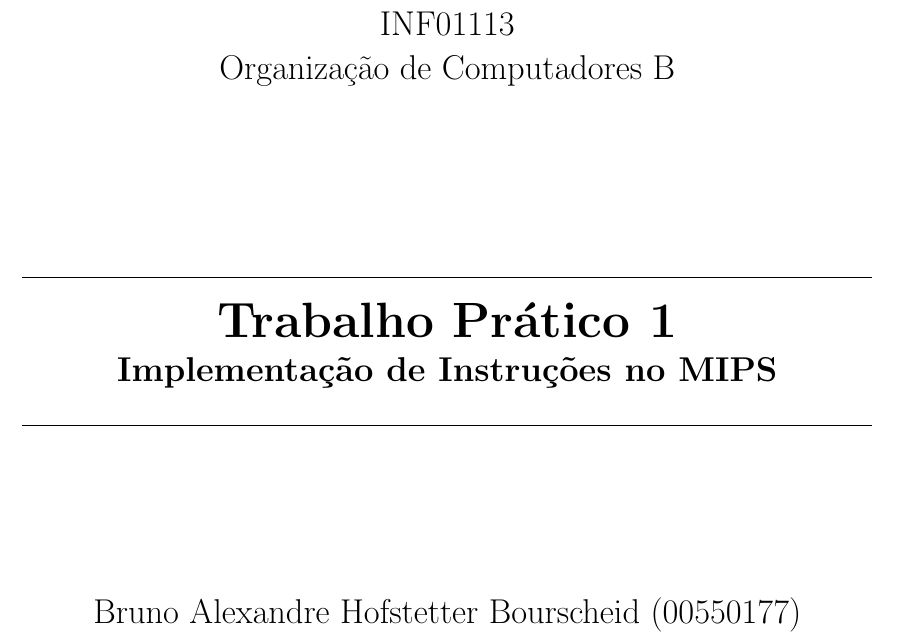
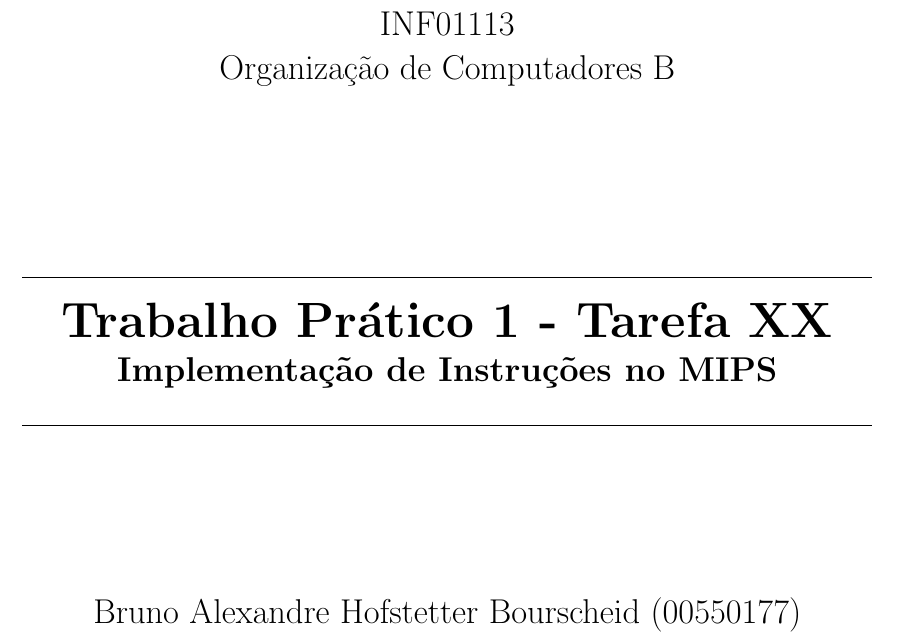
Before and after one commit to PLLima/INF01113-Computer-Organization, a LaTeX document (P1/report/main.tex): part of page 1 of 5, cut so that both start at the same text. Compiled offline with pdfLaTeX.

Commit message:
fix: add task placeholder to report

```diff
--- a/P1/report/main.tex
+++ b/P1/report/main.tex
@@ -62,7 +62,7 @@
 
         \vfill
         {\noindent\hrulefill \\
-        \bfseries \Huge{Trabalho Prático 1} \\ \LARGE{Implementação de Instruções no MIPS} \\
+        \bfseries \Huge{Trabalho Prático 1 - Tarefa XX} \\ \LARGE{Implementação de Instruções no MIPS} \\
         \noindent\hrulefill}
 
         \vfill
```
Also changed, not shown: P1/report/main.pdf, 3 other files.
